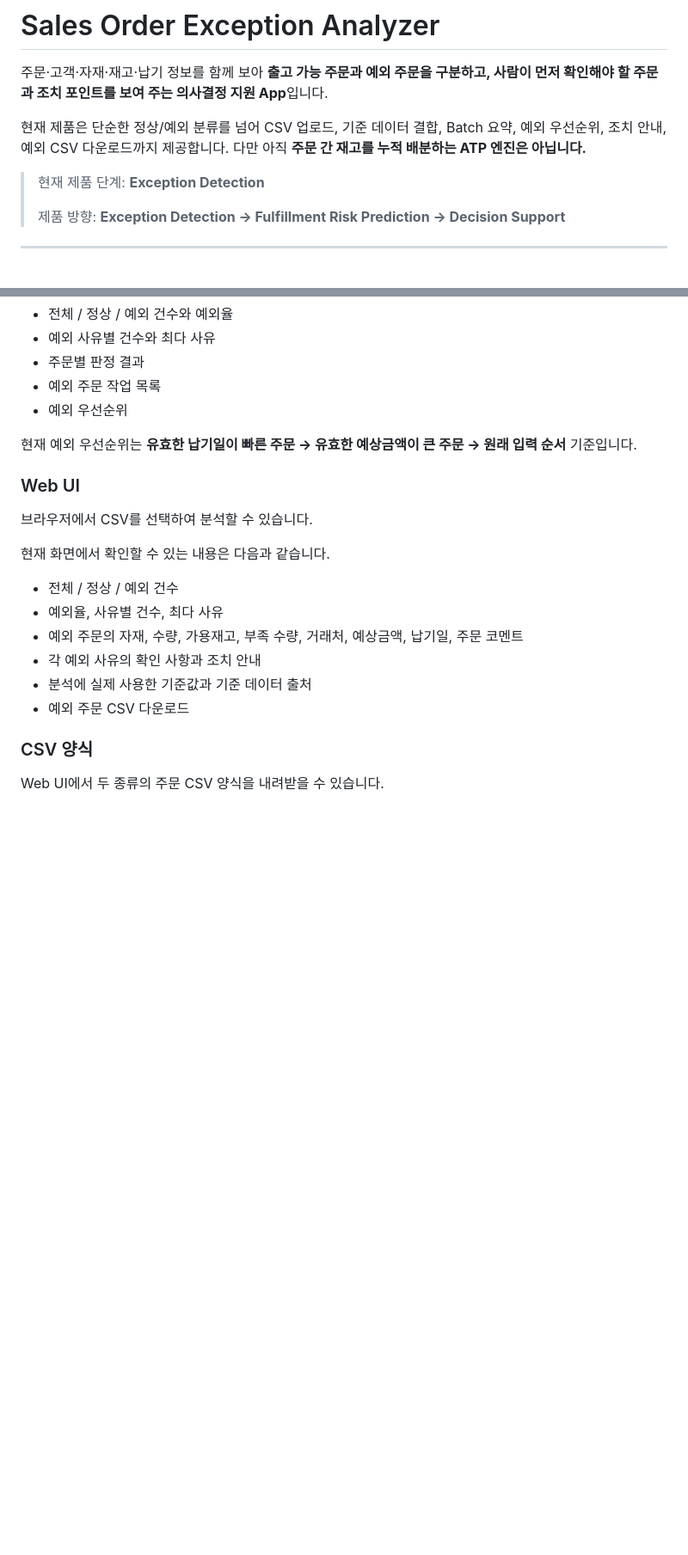
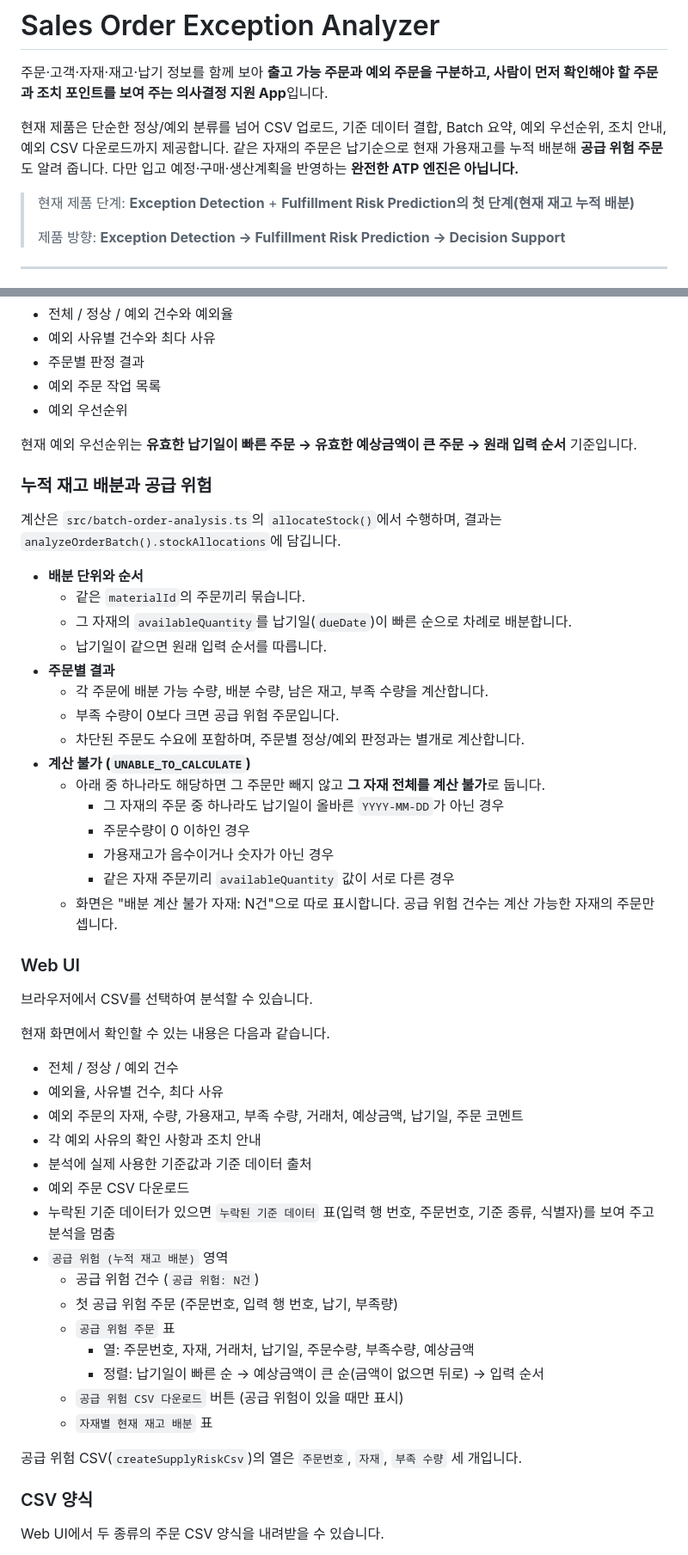
Before and after one commit to erpsarang/sales-order-exception-analyzer, a Markdown page: README.md, 2 parts joined by grey strips. Shown at 86% size. GitHub-like rendering; blank space fills up the shorter version.

```diff
--- a/README.md
+++ b/README.md
@@ -2,9 +2,9 @@
 
 주문·고객·자재·재고·납기 정보를 함께 보아 **출고 가능 주문과 예외 주문을 구분하고, 사람이 먼저 확인해야 할 주문과 조치 포인트를 보여 주는 의사결정 지원 App**입니다.
 
-현재 제품은 단순한 정상/예외 분류를 넘어 CSV 업로드, 기준 데이터 결합, Batch 요약, 예외 우선순위, 조치 안내, 예외 CSV 다운로드까지 제공합니다. 다만 아직 **주문 간 재고를 누적 배분하는 ATP 엔진은 아닙니다.**
+현재 제품은 단순한 정상/예외 분류를 넘어 CSV 업로드, 기준 데이터 결합, Batch 요약, 예외 우선순위, 조치 안내, 예외 CSV 다운로드까지 제공합니다. 같은 자재의 주문은 납기순으로 현재 가용재고를 누적 배분해 **공급 위험 주문**도 알려 줍니다. 다만 입고 예정·구매·생산계획을 반영하는 **완전한 ATP 엔진은 아닙니다.**
 
-> 현재 제품 단계: **Exception Detection**
+> 현재 제품 단계: **Exception Detection** + **Fulfillment Risk Prediction의 첫 단계(현재 재고 누적 배분)**
 >
 > 제품 방향: **Exception Detection → Fulfillment Risk Prediction → Decision Support**
 
@@ -37,6 +37,26 @@
 
 현재 예외 우선순위는 **유효한 납기일이 빠른 주문 → 유효한 예상금액이 큰 주문 → 원래 입력 순서** 기준입니다.
 
+### 누적 재고 배분과 공급 위험
+
+계산은 `src/batch-order-analysis.ts`의 `allocateStock()`에서 수행하며, 결과는 `analyzeOrderBatch().stockAllocations`에 담깁니다.
+
+- **배분 단위와 순서**
+  - 같은 `materialId`의 주문끼리 묶습니다.
+  - 그 자재의 `availableQuantity`를 납기일(`dueDate`)이 빠른 순으로 차례로 배분합니다.
+  - 납기일이 같으면 원래 입력 순서를 따릅니다.
+- **주문별 결과**
+  - 각 주문에 배분 가능 수량, 배분 수량, 남은 재고, 부족 수량을 계산합니다.
+  - 부족 수량이 0보다 크면 공급 위험 주문입니다.
+  - 차단된 주문도 수요에 포함하며, 주문별 정상/예외 판정과는 별개로 계산합니다.
+- **계산 불가 (`UNABLE_TO_CALCULATE`)**
+  - 아래 중 하나라도 해당하면 그 주문만 빼지 않고 **그 자재 전체를 계산 불가**로 둡니다.
+    - 그 자재의 주문 중 하나라도 납기일이 올바른 `YYYY-MM-DD`가 아닌 경우
+    - 주문수량이 0 이하인 경우
+    - 가용재고가 음수이거나 숫자가 아닌 경우
+    - 같은 자재 주문끼리 `availableQuantity` 값이 서로 다른 경우
+  - 화면은 "배분 계산 불가 자재: N건"으로 따로 표시합니다. 공급 위험 건수는 계산 가능한 자재의 주문만 셉니다.
+
 ### Web UI
 
 브라우저에서 CSV를 선택하여 분석할 수 있습니다.
@@ -49,6 +69,17 @@
 - 각 예외 사유의 확인 사항과 조치 안내
 - 분석에 실제 사용한 기준값과 기준 데이터 출처
 - 예외 주문 CSV 다운로드
+- 누락된 기준 데이터가 있으면 `누락된 기준 데이터` 표(입력 행 번호, 주문번호, 기준 종류, 식별자)를 보여 주고 분석을 멈춤
+- `공급 위험 (누적 재고 배분)` 영역
+  - 공급 위험 건수 (`공급 위험: N건`)
+  - 첫 공급 위험 주문 (주문번호, 입력 행 번호, 납기, 부족량)
+  - `공급 위험 주문` 표
+    - 열: 주문번호, 자재, 거래처, 납기일, 주문수량, 부족수량, 예상금액
+    - 정렬: 납기일이 빠른 순 → 예상금액이 큰 순(금액이 없으면 뒤로) → 입력 순서
+  - `공급 위험 CSV 다운로드` 버튼 (공급 위험이 있을 때만 표시)
+  - `자재별 현재 재고 배분` 표
+
+공급 위험 CSV(`createSupplyRiskCsv`)의 열은 `주문번호`, `자재`, `부족 수량` 세 개입니다.
 
 ### CSV 양식
 
```
Also changed, not shown: other parts of README.md (+20 -28 lines).
